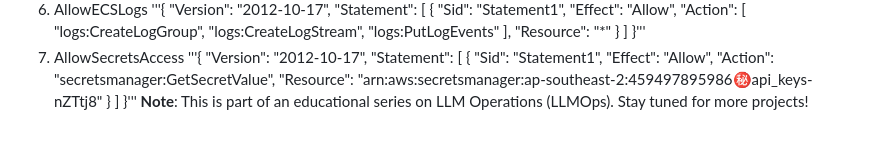
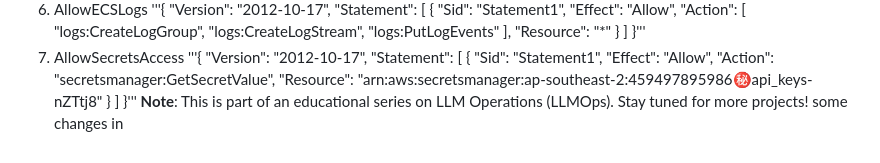
Before and after one commit to ikram2500/llmops-series, a Markdown page: README.md, the part around the change. Drawn GitHub-style.

```diff
--- a/README.md
+++ b/README.md
@@ -254,4 +254,4 @@ This project is open source and available under the MIT License.
 		}
 	]
 }'''
-**Note**: This is part of an educational series on LLM Operations (LLMOps). Stay tuned for more projects!
+**Note**: This is part of an educational series on LLM Operations (LLMOps). Stay tuned for more projects! some changes in
```
